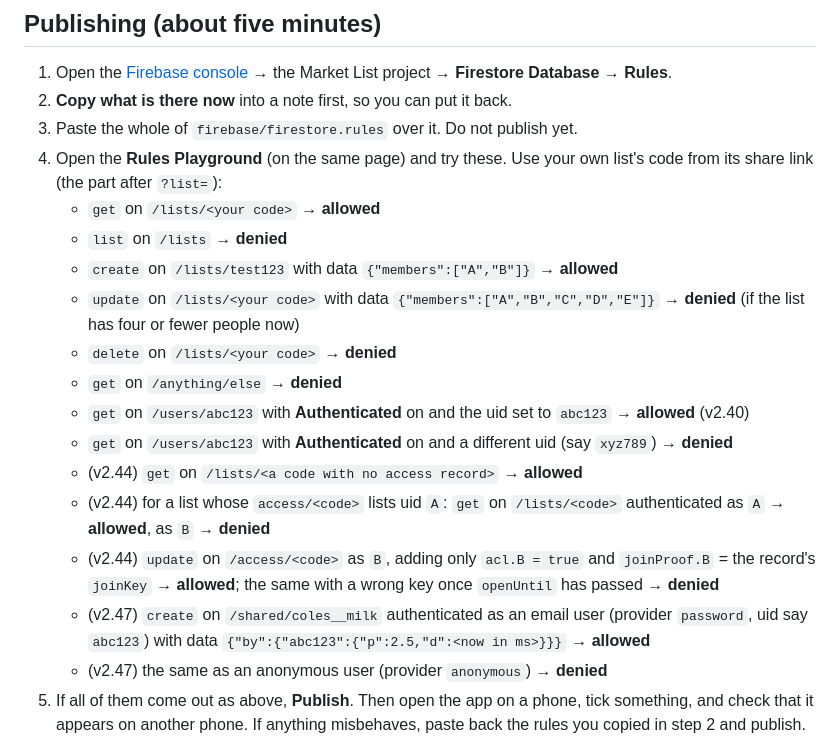
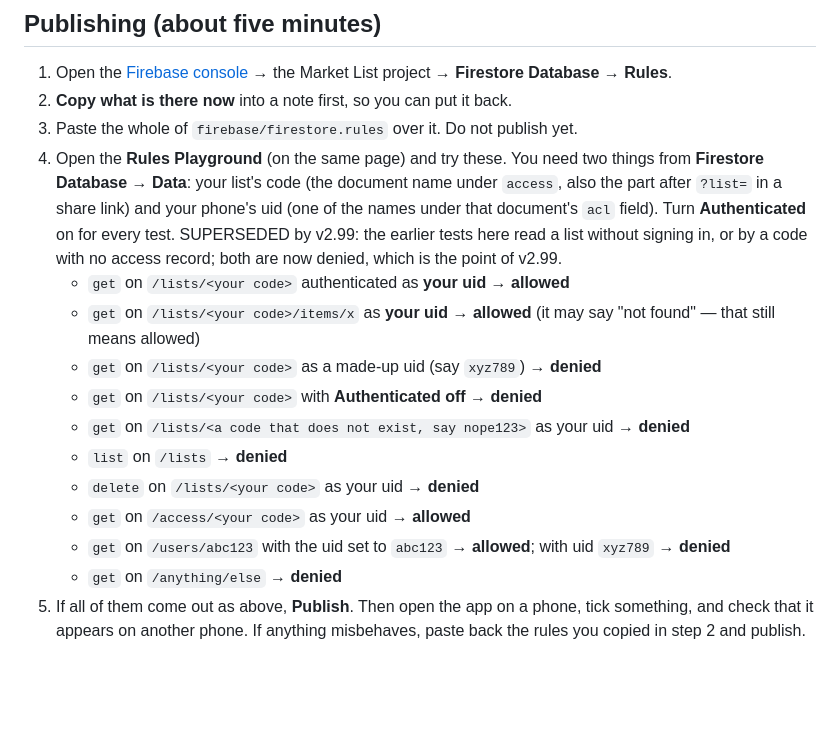
Before and after one commit to olivbonne/Grocery-app, a Markdown page: docs/firestore-rules.md, the part around the change. Drawn GitHub-style; blank space fills up the shorter version.

Commit message:
docs: Rules Playground tests for the v2.99 members-only rules
The old tests read a list unauthenticated or by a code with no access
record and expected 'allowed'; v2.99 denies both. Docs only, no bump.

Co-Authored-By: Claude Opus 5.5 <noreply@anthropic.com>
Claude-Session: https://claude.ai/code/session_013pfMiHetBPpgJNLWhQJmC8

```diff
--- a/docs/firestore-rules.md
+++ b/docs/firestore-rules.md
@@ -86,23 +86,21 @@ The SAME publish also turns on photos on items (v2.96) and the fridge photo's da
 1. Open the [Firebase console](https://console.firebase.google.com/) → the Market List project → **Firestore Database** → **Rules**.
 2. **Copy what is there now** into a note first, so you can put it back.
 3. Paste the whole of `firebase/firestore.rules` over it. Do not publish yet.
-4. Open the **Rules Playground** (on the same page) and try these. Use your own list's code from its share link
-   (the part after `?list=`):
-   - `get` on `/lists/<your code>` → **allowed**
+4. Open the **Rules Playground** (on the same page) and try these. You need two things from **Firestore Database → Data**:
+   your list's code (the document name under `access`, also the part after `?list=` in a share link) and your phone's uid
+   (one of the names under that document's `acl` field). Turn **Authenticated** on for every test.
+   SUPERSEDED by v2.99: the earlier tests here read a list without signing in, or by a code with no access record;
+   both are now denied, which is the point of v2.99.
+   - `get` on `/lists/<your code>` authenticated as **your uid** → **allowed**
+   - `get` on `/lists/<your code>/items/x` as **your uid** → **allowed** (it may say "not found" — that still means allowed)
+   - `get` on `/lists/<your code>` as a made-up uid (say `xyz789`) → **denied**
+   - `get` on `/lists/<your code>` with **Authenticated off** → **denied**
+   - `get` on `/lists/<a code that does not exist, say nope123>` as your uid → **denied**
    - `list` on `/lists` → **denied**
-   - `create` on `/lists/test123` with data `{"members":["A","B"]}` → **allowed**
-   - `update` on `/lists/<your code>` with data `{"members":["A","B","C","D","E"]}` → **denied** (if the list has four or fewer people now)
-   - `delete` on `/lists/<your code>` → **denied**
+   - `delete` on `/lists/<your code>` as your uid → **denied**
+   - `get` on `/access/<your code>` as your uid → **allowed**
+   - `get` on `/users/abc123` with the uid set to `abc123` → **allowed**; with uid `xyz789` → **denied**
    - `get` on `/anything/else` → **denied**
-   - `get` on `/users/abc123` with **Authenticated** on and the uid set to `abc123` → **allowed** (v2.40)
-   - `get` on `/users/abc123` with **Authenticated** on and a different uid (say `xyz789`) → **denied**
-   - (v2.44) `get` on `/lists/<a code with no access record>` → **allowed**
-   - (v2.44) for a list whose `access/<code>` lists uid `A`: `get` on `/lists/<code>` authenticated as `A` → **allowed**, as `B` → **denied**
-   - (v2.44) `update` on `/access/<code>` as `B`, adding only `acl.B = true` and `joinProof.B` = the record's `joinKey` → **allowed**;
-     the same with a wrong key once `openUntil` has passed → **denied**
-   - (v2.47) `create` on `/shared/coles__milk` authenticated as an email user (provider `password`, uid say `abc123`) with data
-     `{"by":{"abc123":{"p":2.5,"d":<now in ms>}}}` → **allowed**
-   - (v2.47) the same as an anonymous user (provider `anonymous`) → **denied**
 5. If all of them come out as above, **Publish**. Then open the app on a phone, tick something, and check that it
    appears on another phone. If anything misbehaves, paste back the rules you copied in step 2 and publish.
 
```
